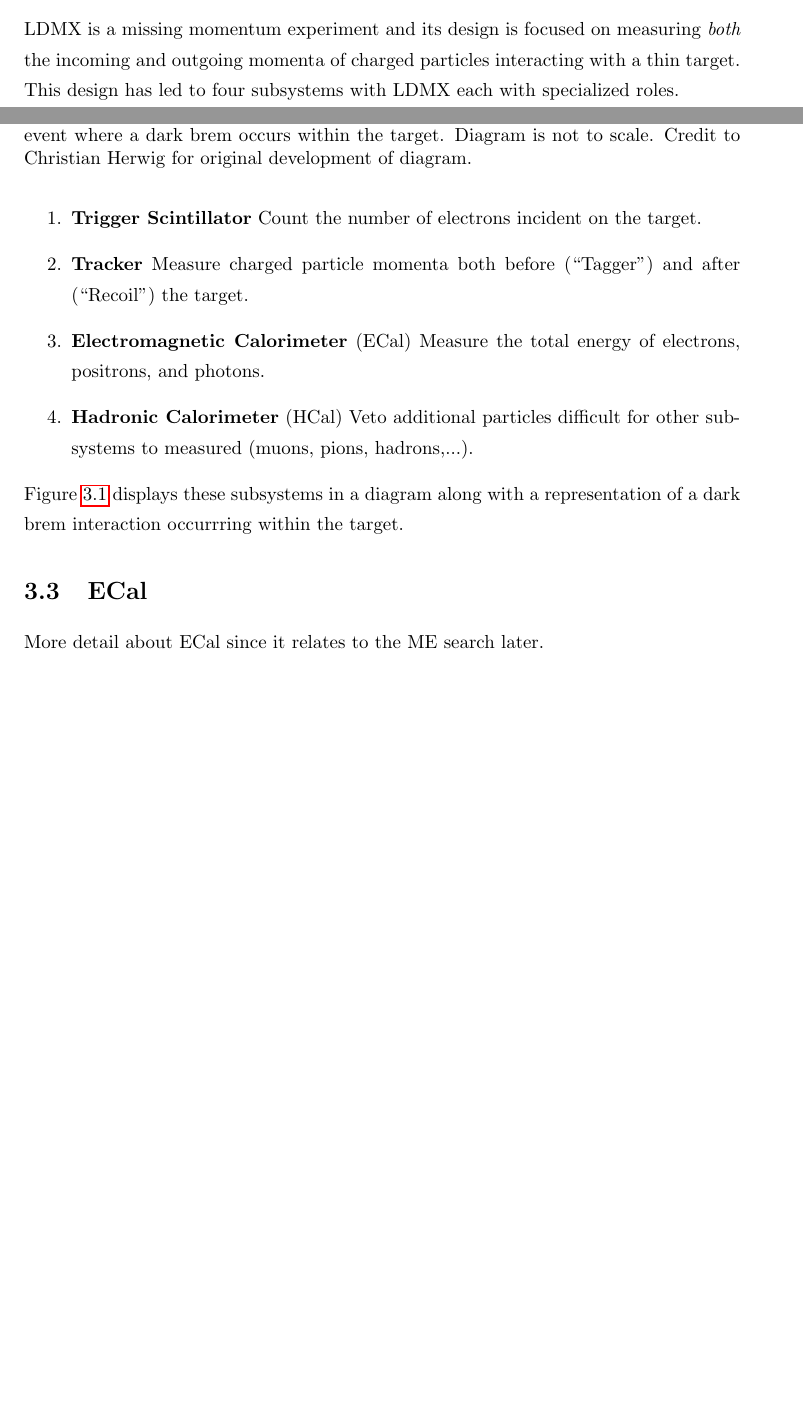
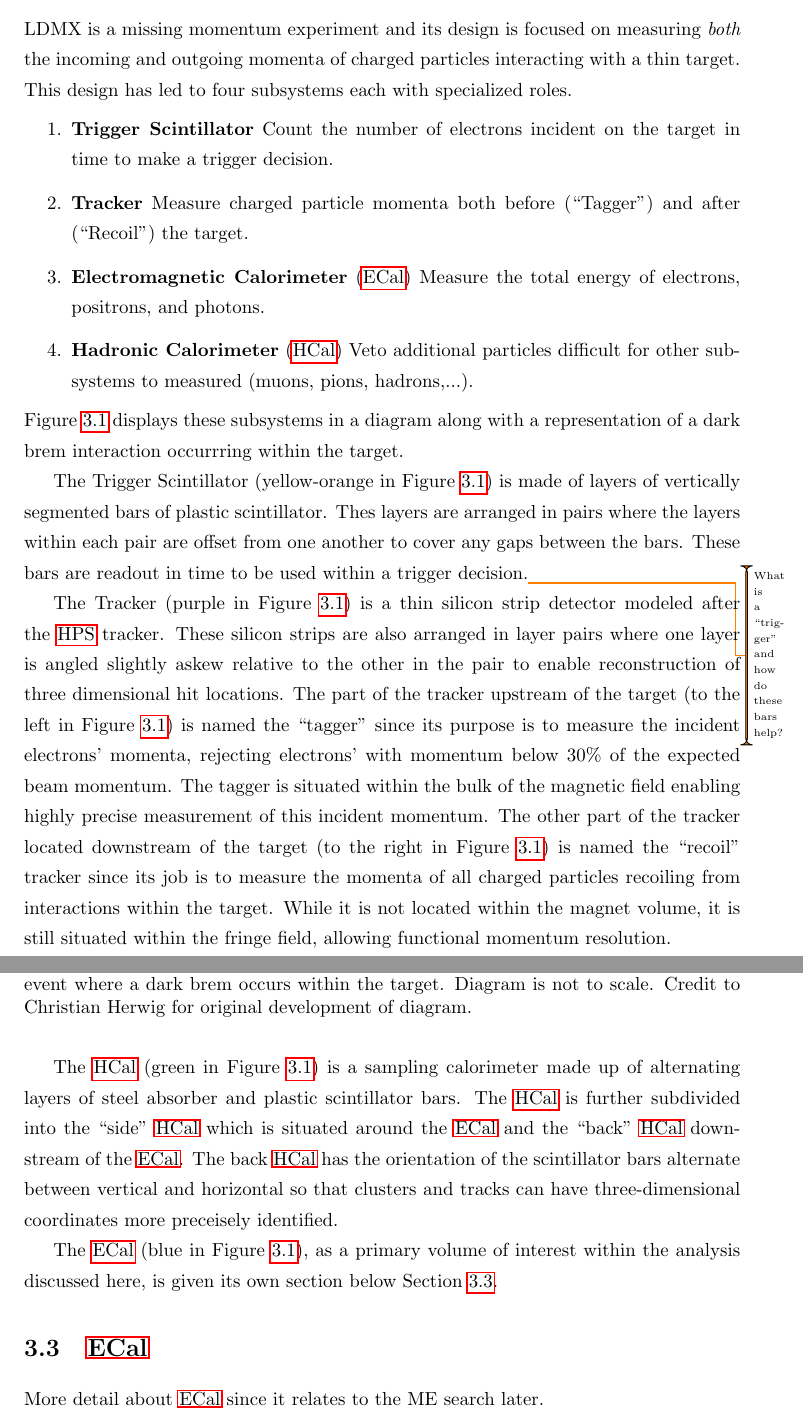
Before and after one commit to tomeichlersmith/UMN-PhD-Thesis, a LaTeX thesis (thesis.tex, which reads chapters/ldmx/experiment.tex): two parts of pages 19 and 20 of 43 before the commit and two parts of pages 20 and 21 of 45 after it, joined at a grey line, cut so that both start at the same text, the shorter picture padded with empty space. Compiled offline with pdfLaTeX.

Commit message:
add some text describing LDMX subsystems

```diff
--- a/chapters/ldmx/experiment.tex
+++ b/chapters/ldmx/experiment.tex
@@ -23,15 +28,42 @@ LCLSII \cite{lcls-ii} and LESA \cite{lesa-design}
 LDMX is a missing momentum experiment and its design is focused on measuring
 \emph{both} the incoming and outgoing momenta of charged particles interacting
 with a thin target.
-This design has led to four subsystems with LDMX each with specialized roles.
+This design has led to four subsystems each with specialized roles.
 \begin{enumerate}
-    \item \textbf{Trigger Scintillator} Count the number of electrons incident on the target.
+    \item \textbf{Trigger Scintillator} Count the number of electrons incident on the target in time to make a trigger decision.
     \item \textbf{Tracker} Measure charged particle momenta both before (``Tagger'') and after (``Recoil'') the target.
-    \item \textbf{Electromagnetic Calorimeter} (ECal) Measure the total energy of electrons, positrons, and photons.
-    \item \textbf{Hadronic Calorimeter} (HCal) Veto additional particles difficult for other subsystems to measured (muons, pions, hadrons,...).
+    \item \textbf{Electromagnetic Calorimeter} (\gls{ecal}) Measure the total energy of electrons, positrons, and photons.
+    \item \textbf{Hadronic Calorimeter} (\gls{hcal}) Veto additional particles difficult for other subsystems to measured (muons, pions, hadrons,...).
 \end{enumerate}
 \cref{fig:ldmx-det} displays these subsystems in a diagram along with a representation of
 a dark brem interaction occurrring within the target.
+
+The Trigger Scintillator (yellow-orange in \cref{fig:ldmx-det}) is made of layers of vertically segmented bars of plastic
+scintillator. Thes layers are arranged in pairs where the layers within each pair are offset from one
+another to cover any gaps between the bars. These bars are readout in time to be used within
+a trigger decision.\todo{What is a ``trigger'' and how do these bars help?}
+
+The Tracker (purple in \cref{fig:ldmx-det}) is a thin silicon strip detector modeled after
+the \gls{hps} tracker. These silicon strips are also arranged in layer pairs where one layer
+is angled slightly askew relative to the other in the pair to enable reconstruction of three
+dimensional hit locations. The part of the tracker upstream of the target (to the left in \cref{fig:ldmx-det})
+is named the ``tagger'' since its purpose is to measure the incident electrons' momenta,
+rejecting electrons' with momentum below $30\%$ of the expected beam momentum. The tagger
+is situated within the bulk of the magnetic field enabling highly precise measurement of
+this incident momentum. The other part of the tracker located downstream of the target
+(to the right in \cref{fig:ldmx-det}) is named the ``recoil'' tracker since its job is
+to measure the momenta of all charged particles recoiling from interactions within the
+target. While it is not located within the magnet volume, it is still situated within
+the fringe field, allowing functional momentum resolution.
+
+The \gls{hcal} (green in \cref{fig:ldmx-det}) is a sampling calorimeter made up of alternating layers of steel absorber and
+plastic scintillator bars. The \gls{hcal} is further subdivided into the ``side'' \gls{hcal} which
+is situated around the \gls{ecal} and the ``back'' \gls{hcal} downstream of the \gls{ecal}. The back \gls{hcal}
+has the orientation of the scintillator bars alternate between vertical and horizontal
+so that clusters and tracks can have three-dimensional coordinates more preceisely identified.
+
+The \gls{ecal} (blue in \cref{fig:ldmx-det}), as a primary volume of interest within the analysis discussed here, is given its
+own section below \cref{sec:ldmx:ecal}.
 
 \begin{figure}
     \centering
@@ -44,8 +76,10 @@ a dark brem interaction occurrring within the target.
     \label{fig:ldmx-det}
 \end{figure}
 
-\section{ECal}
-More detail about ECal since it relates to the ME search later.
+\section{\gls{ecal}}
+\label{sec:ldmx:ecal}
+
+More detail about \gls{ecal} since it relates to the ME search later.
 
 \begin{figure}
     \centering
```
Also changed, not shown: glossary.tex (+18 -0 lines), chapters/ldmx/experiment.tex (19 more changed lines).
